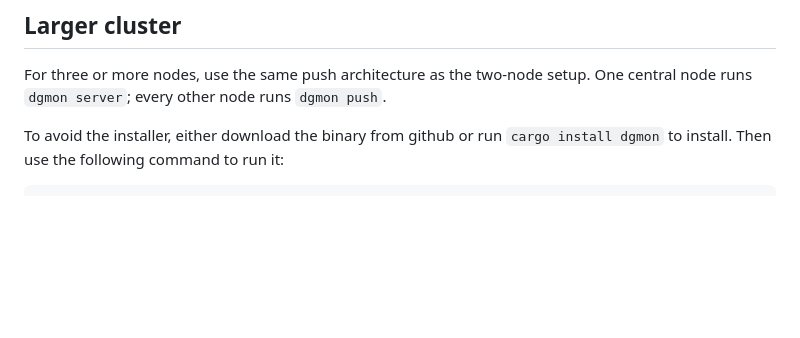
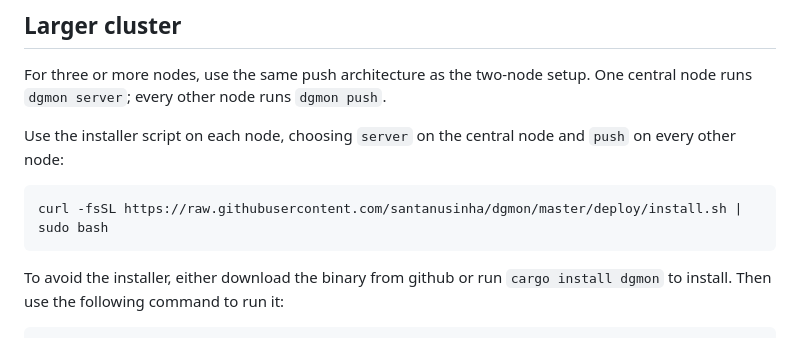
Before and after one commit to santanusinha/dgmon, a Markdown page: docs/install.md, the part around the change. GitHub-like rendering; blank space fills up the shorter version.

Commit message:
Better install instructions

````diff
--- a/docs/install.md
+++ b/docs/install.md
@@ -95,6 +95,13 @@ For three or more nodes, use the same push architecture as the two-node
 setup. One central node runs `dgmon server`; every other node runs
 `dgmon push`.
 
+Use the installer script on each node, choosing `server` on the central
+node and `push` on every other node:
+
+```sh
+curl -fsSL https://raw.githubusercontent.com/santanusinha/dgmon/master/deploy/install.sh | sudo bash
+```
+
 
 To avoid the installer, either download the binary from github or run `cargo install dgmon` to install.
 Then use the following command to run it:
````
